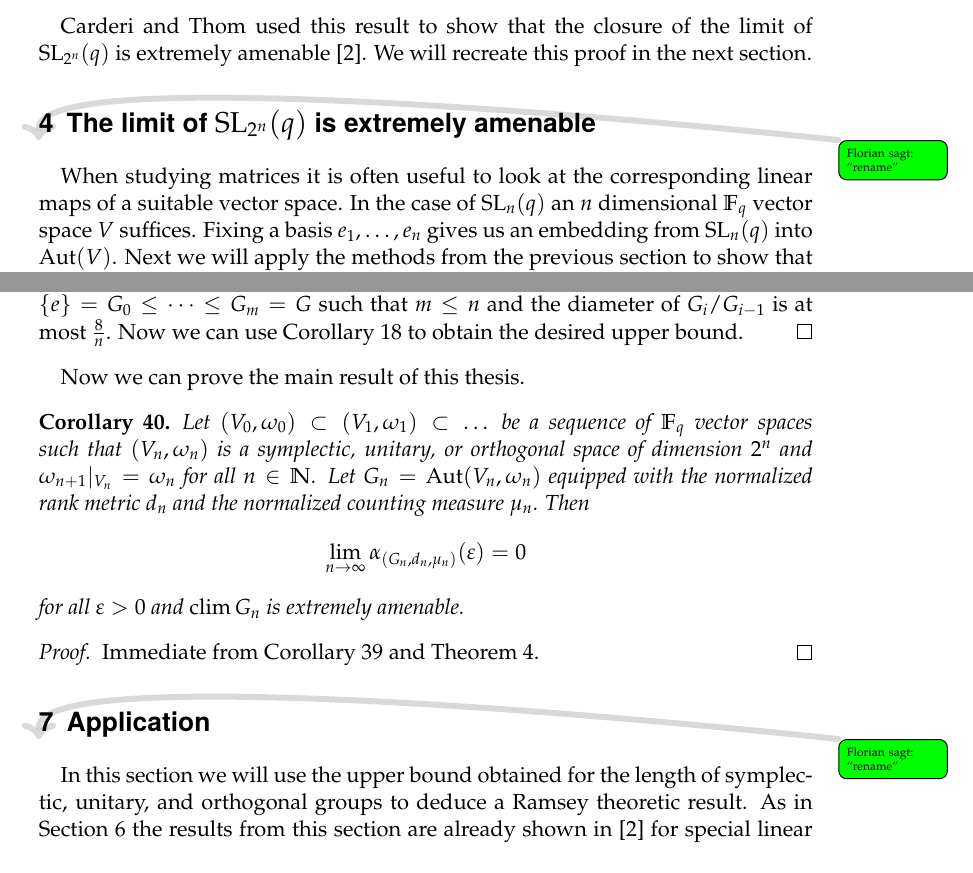
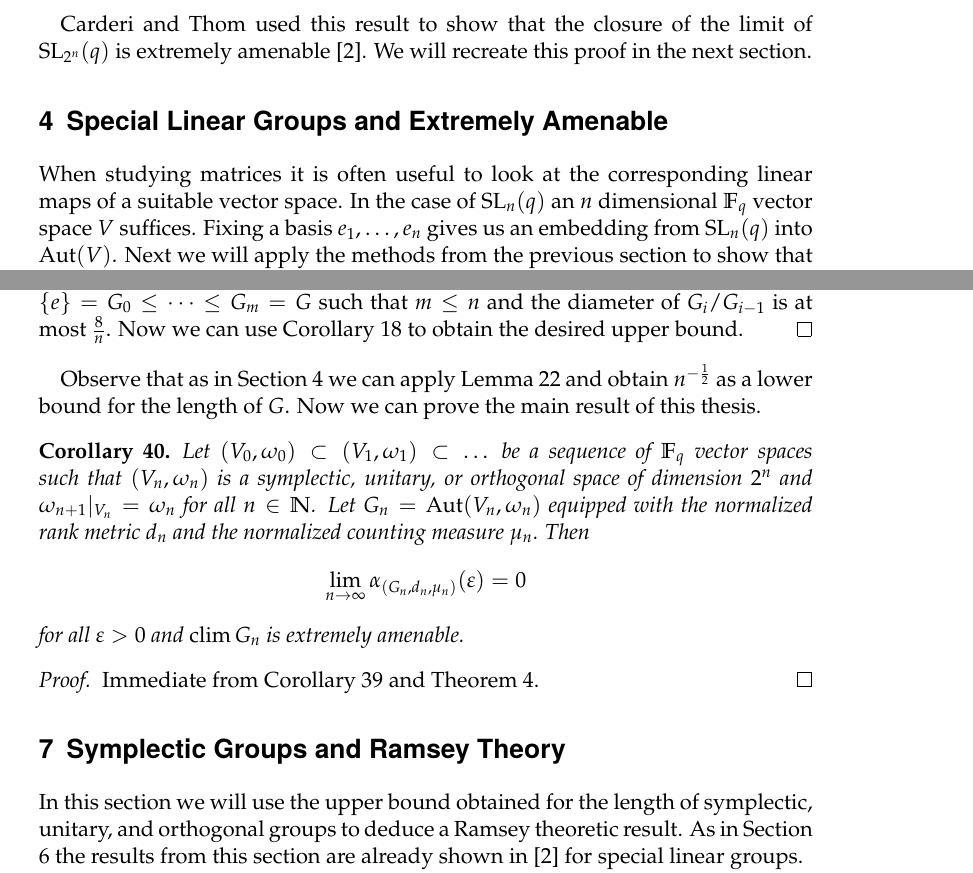
Before and after one commit to Zerwas/Bachelor, a LaTeX document (main.tex, which reads 02_Azema.tex, 03_Witt.tex): two parts of pages 14 and 23 of 26, joined at a grey line, cut so that both start at the same text. Compiled offline with pdfLaTeX.

Commit message:
changed titles

```diff
--- a/02_Azema.tex
+++ b/02_Azema.tex
@@ -291,7 +291,7 @@ Therefore $\left(\sum_{i=1}^{n}a_i^2\right)$ is an upper bound for $l^2$.
 Carderi and Thom used this result to show that the closure of the limit of $\SL_{2^n}(q)$ is extremely amenable \cite{thom}. We will recreate this proof in the next section.
 
 
-\section{The limit of $\SL_{2^n}(q)$ is extremely amenable}\label{sec:thom}\FlorianSagt{rename}
+\section{Special Linear Groups and Extremely Amenable}\label{sec:thom}
 
 When studying matrices it is often useful to look at the corresponding linear maps of a suitable vector space.
 In the case of $\SL_n(q)$ an $n$ dimensional $\F_q$ vector space $V$ suffices. Fixing a basis $e_1,\dots,e_n$ gives us an embedding from $\SL_n(q)$ into $\Aut(V)$. Next we will apply the methods from the previous section to show that $\clim \SL_{2^n}(q)$ is extremely amenable.
--- a/03_Witt.tex
+++ b/03_Witt.tex
@@ -295,8 +296,7 @@ Let $G=\Aut(V,\omega)$ be a symplectic, unitary, or orthogonal group equipped wi
 \begin{proof}
 Applying Theorem \ref{thm:suoBoundDiam} multiple times gives us a sequence of subgroups $\{e\}=G_0\leq \dots\leq G_m=G$ such that $m\leq n$ and the diameter of $G_i/G_{i-1}$ is at most $\frac{8}{n}$. Now we can use Corollary \ref{cor:meaContractionGroups} to obtain the desired upper bound.
 \end{proof}
-
-
+Observe that as in Section \ref{sec:thom} we can apply Lemma \ref{lem:lengthLowerBound} and obtain $n^{-\frac{1}{2}}$ as a lower bound for the length of $G$.
 Now we can prove the main result of this thesis.
 \begin{corollary}
 Let $(V_0,\omega_0)\subset (V_1,\omega_1)\subset \dots$ be a sequence of $\F_q$ vector spaces such that $(V_n,\omega_n)$ is a symplectic, unitary, or orthogonal space of dimension $2^n$ and $\omega_{n+1}|_{V_n}=\omega_n$ for all $n\in\N$. Let $G_{n}=\Aut(V_n,\omega_n)$ equipped with the normalized rank metric $d_n$ and the normalized counting measure $\mu_n$.
@@ -306,7 +306,8 @@ Then \[\lim_{n\to\infty}\alpha_{(G_n,d_n,\mu_n)}(\varepsilon)=0\] for all $\vare
 Immediate from Corollary \ref{cor:suoConcentrates} and Theorem \ref{thm:LevyImpliesExAm}.
 \end{proof}
 
-\section{Application}\label{sec:ramsey}\FlorianSagt{rename}
+%\section{Application}\label{sec:ramsey}\FlorianSagt{rename}
+\section{Symplectic Groups and Ramsey Theory}\label{sec:ramsey}
 In this section we will use the upper bound obtained for the length of symplectic, unitary, and orthogonal groups to deduce a Ramsey theoretic result. %The proof is the same as in \cite{thom} we just replaced $\SL_n(q)$ by a symplectic, unitary, or orthogonal group.
 As in Section \ref{sec:mySec} the results from this section are already shown in \cite{thom} for special linear groups.
 
```
Also changed, not shown: 01_Introduction.tex (+1 -1 lines), main.pdf, 03_Witt.tex (3 more changed lines).
